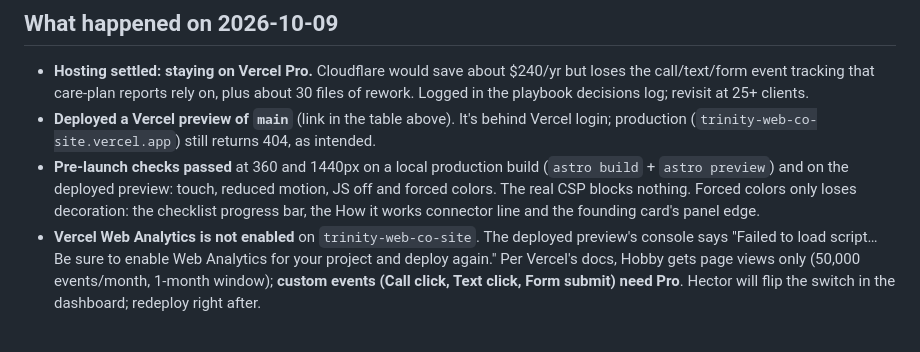
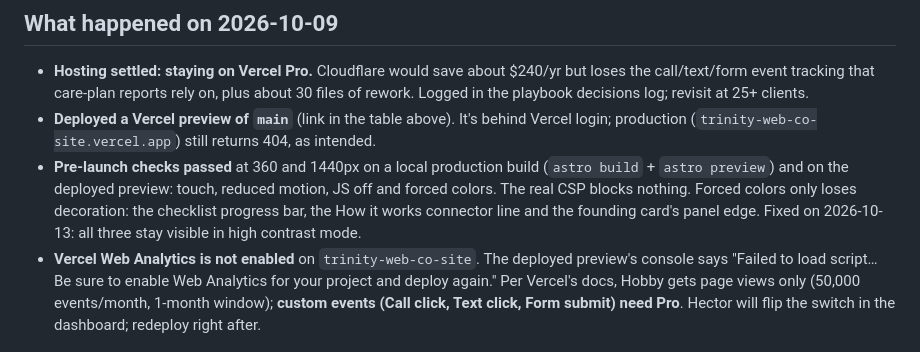
Before and after one commit to hectorclawd/trinity-web-co, a Markdown page: HANDOFF.md, the part around the change. Rendered like a GitHub page.

```diff
--- a/HANDOFF.md
+++ b/HANDOFF.md
@@ -49,7 +49,7 @@ Read `CLAUDE.md` (project rules, open items, launch checklist) and `business/pla
 
 - **Hosting settled: staying on Vercel Pro.** Cloudflare would save about $240/yr but loses the call/text/form event tracking that care-plan reports rely on, plus about 30 files of rework. Logged in the playbook decisions log; revisit at 25+ clients.
 - **Deployed a Vercel preview of `main`** (link in the table above). It's behind Vercel login; production (`trinity-web-co-site.vercel.app`) still returns 404, as intended.
-- **Pre-launch checks passed** at 360 and 1440px on a local production build (`astro build` + `astro preview`) and on the deployed preview: touch, reduced motion, JS off and forced colors. The real CSP blocks nothing. Forced colors only loses decoration: the checklist progress bar, the How it works connector line and the founding card's panel edge.
+- **Pre-launch checks passed** at 360 and 1440px on a local production build (`astro build` + `astro preview`) and on the deployed preview: touch, reduced motion, JS off and forced colors. The real CSP blocks nothing. Forced colors only loses decoration: the checklist progress bar, the How it works connector line and the founding card's panel edge. Fixed on 2026-10-13: all three stay visible in high contrast mode.
 - **Vercel Web Analytics is not enabled** on `trinity-web-co-site`. The deployed preview's console says "Failed to load script… Be sure to enable Web Analytics for your project and deploy again." Per Vercel's docs, Hobby gets page views only (50,000 events/month, 1-month window); **custom events (Call click, Text click, Form submit) need Pro**. Hector will flip the switch in the dashboard; redeploy right after.
 
 ## Business name and domain: on hold (findings from 2026-10-09)
```
Also changed, not shown: CHECKLIST.md (+1 -1 lines).
